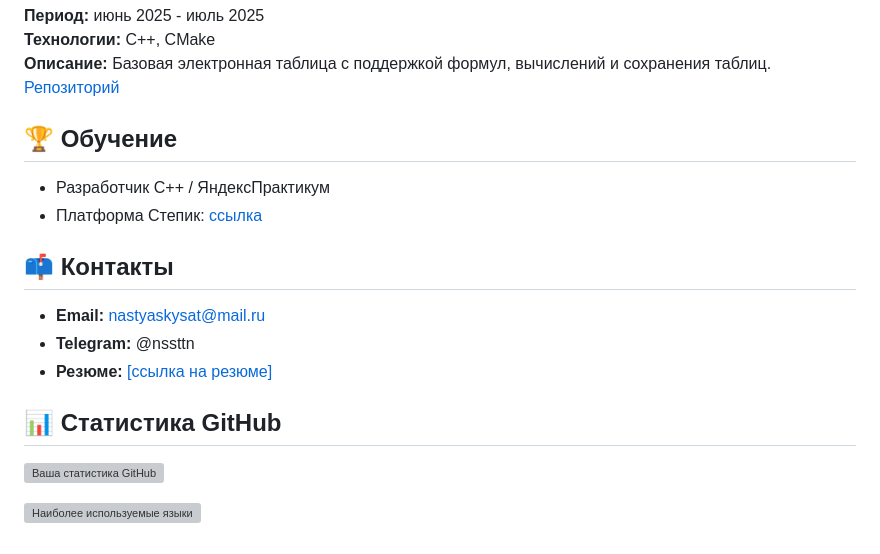
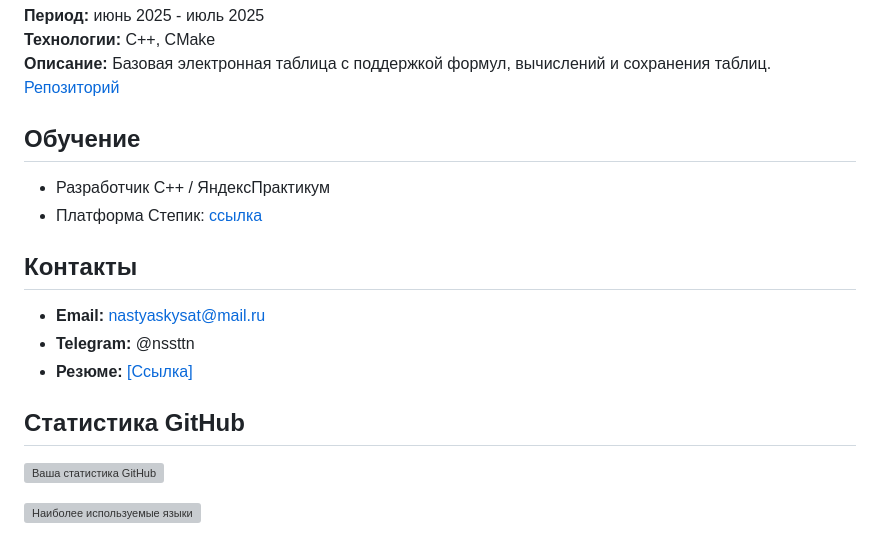
Before and after one commit to nastyaskysat/nastyaskysat, a Markdown page: README.md, the part around the change printed below. GitHub-like rendering; grey boxes are pictures that could not be loaded.

```diff
--- a/README.md
+++ b/README.md
@@ -50,16 +50,16 @@
 [Репозиторий](https://github.com/nastyaskysat/cpp-spreadsheet)
 
 
-## 🏆 Обучение
+## Обучение
 
 - Разработчик С++ / ЯндексПрактикум
 - Платформа Степик: [ссылка](https://stepik.org/users/368750098/profile)
 
-## 📫 Контакты
+## Контакты
 
 - **Email:** nastyaskysat@mail.ru
 - **Telegram:** @nssttn
-- **Резюме:** [[ссылка на резюме]](https://disk.yandex.ru/d/QcYj0g5D1blqKQ)
+- **Резюме:** [[Ссылка]](https://disk.yandex.ru/d/QcYj0g5D1blqKQ)
 
-## 📊 Статистика GitHub
+## Статистика GitHub
 
```
Also changed, not shown: other parts of README.md (+4 -4 lines).
